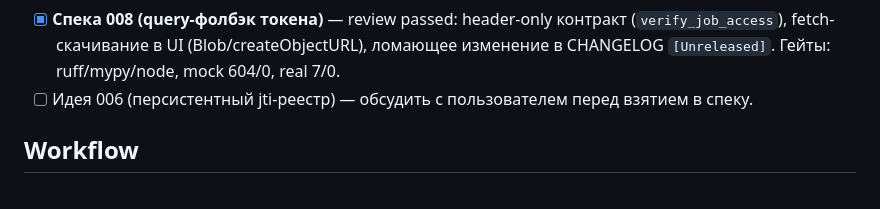
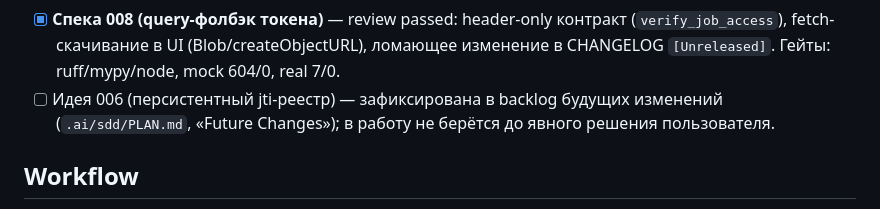
Before and after one commit to redokov/neironir, a Markdown page: .ai/sdd/INDEX.md, the part around the change. GitHub-like rendering.

```diff
--- a/.ai/sdd/INDEX.md
+++ b/.ai/sdd/INDEX.md
@@ -74,8 +74,9 @@
       (`verify_job_access`), fetch-скачивание в UI (Blob/createObjectURL),
       ломающее изменение в CHANGELOG `[Unreleased]`. Гейты: ruff/mypy/node,
       mock 604/0, real 7/0.
-- [ ] Идея 006 (персистентный jti-реестр) — обсудить с пользователем перед
-      взятием в спеку.
+- [ ] Идея 006 (персистентный jti-реестр) — зафиксирована в backlog будущих
+      изменений (`.ai/sdd/PLAN.md`, «Future Changes»); в работу не берётся
+      до явного решения пользователя.
 
 ## Workflow
 
```
Also changed, not shown: .ai/sdd/PLAN.md (+14 -0 lines), 1 other file.
